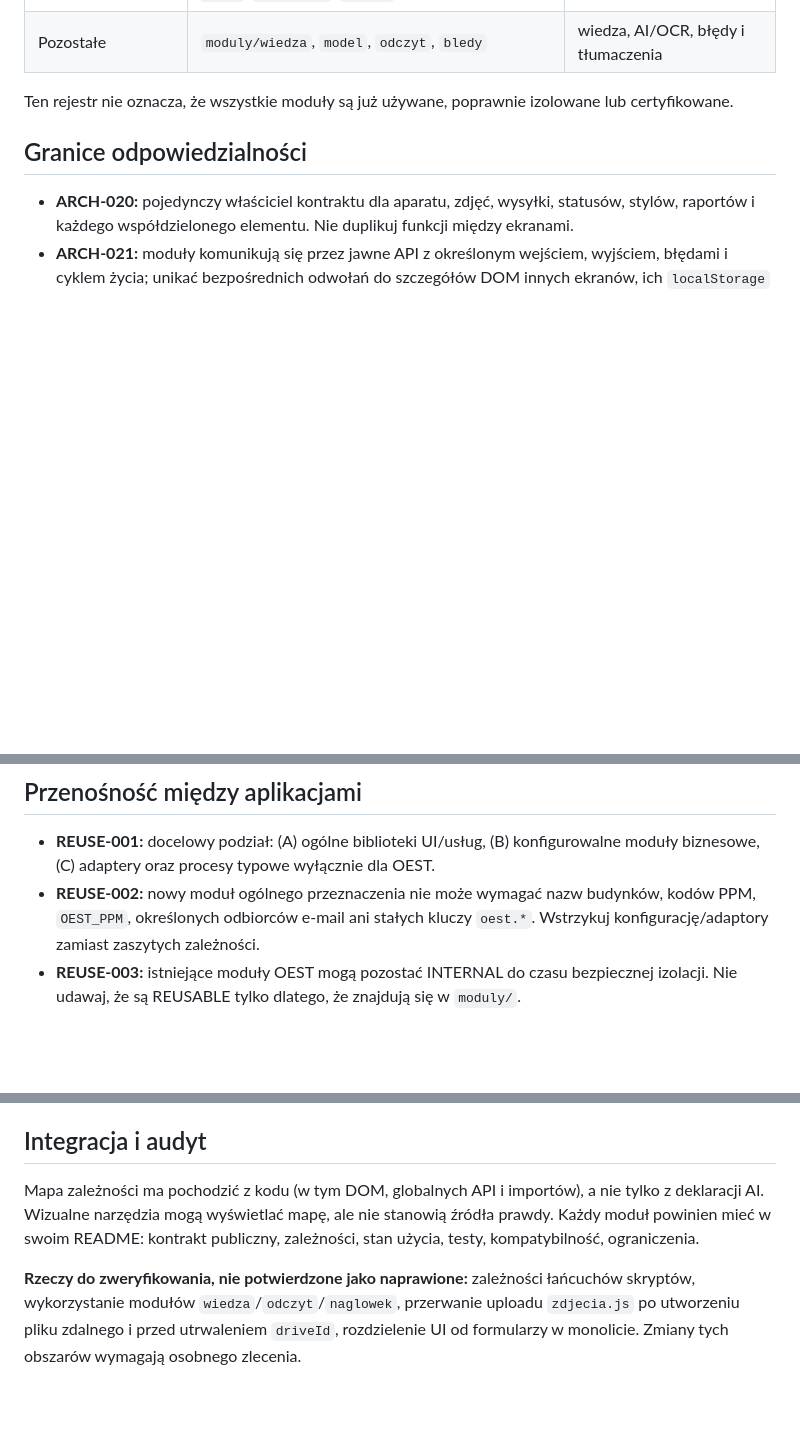
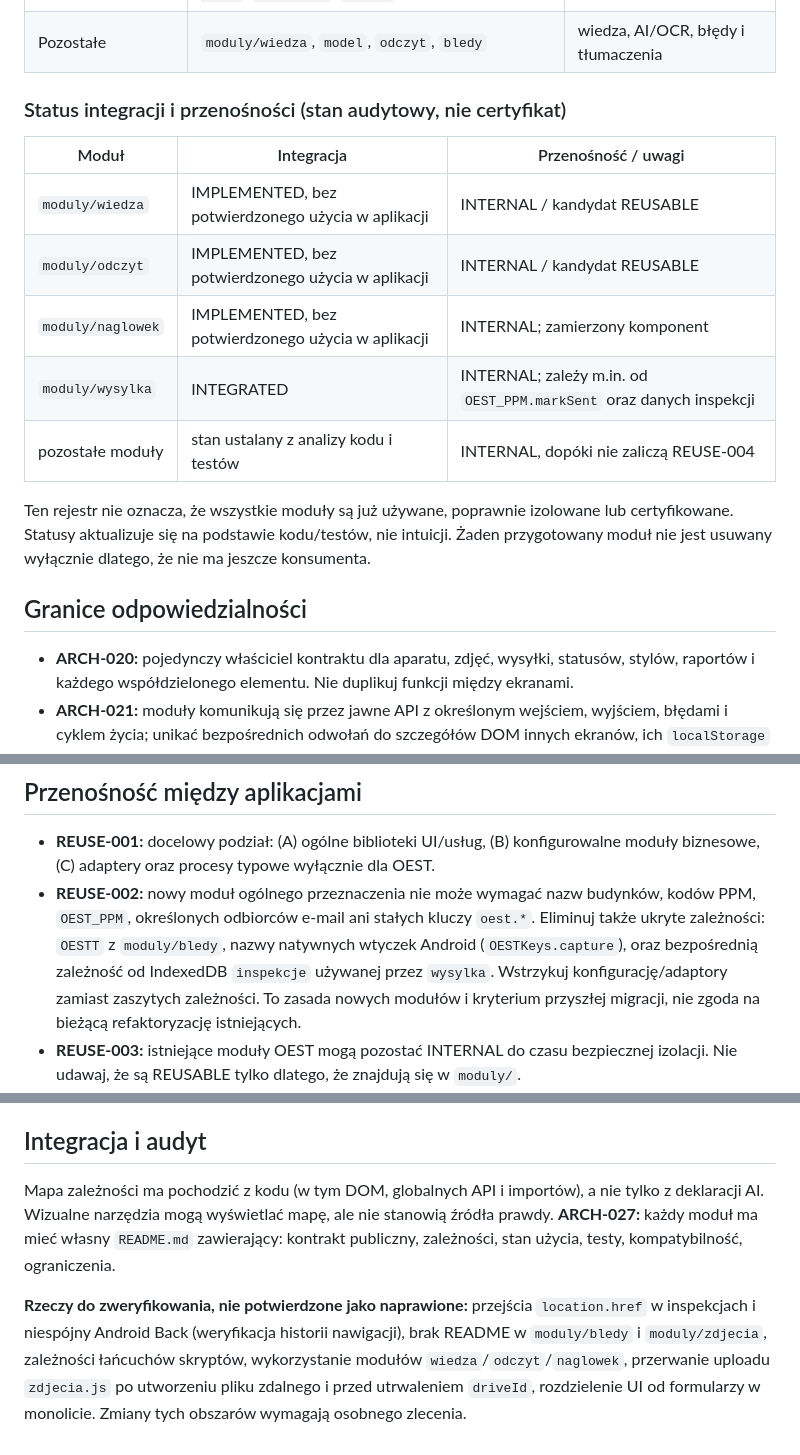
Before and after one commit to Sarenkag/pierwszy, a Markdown page: docs/ARCHITECTURE.md, 3 parts joined by grey strips. Rendered like a GitHub page; blank space fills up the shorter version.

Commit message:
docs: address Claude audit findings in docs/ARCHITECTURE.md

```diff
--- a/docs/ARCHITECTURE.md
+++ b/docs/ARCHITECTURE.md
@@ -23,7 +23,17 @@
 | UI współdzielone | `moduly/przycisk`, `checkbox`, `kafelek`, `klocek`, `naglowek`, `znacznik`, `przelacznik`, `pole-email`, `ladowanie`, `wyglad` | współdzielone kontrolki |
 | Pozostałe | `moduly/wiedza`, `model`, `odczyt`, `bledy` | wiedza, AI/OCR, błędy i tłumaczenia |
 
-Ten rejestr nie oznacza, że wszystkie moduły są już używane, poprawnie izolowane lub certyfikowane.
+### Status integracji i przenośności (stan audytowy, nie certyfikat)
+
+| Moduł | Integracja | Przenośność / uwagi |
+|---|---|---|
+| `moduly/wiedza` | IMPLEMENTED, bez potwierdzonego użycia w aplikacji | INTERNAL / kandydat REUSABLE |
+| `moduly/odczyt` | IMPLEMENTED, bez potwierdzonego użycia w aplikacji | INTERNAL / kandydat REUSABLE |
+| `moduly/naglowek` | IMPLEMENTED, bez potwierdzonego użycia w aplikacji | INTERNAL; zamierzony komponent |
+| `moduly/wysylka` | INTEGRATED | INTERNAL; zależy m.in. od `OEST_PPM.markSent` oraz danych inspekcji |
+| pozostałe moduły | stan ustalany z analizy kodu i testów | INTERNAL, dopóki nie zaliczą REUSE-004 |
+
+Ten rejestr nie oznacza, że wszystkie moduły są już używane, poprawnie izolowane lub certyfikowane. Statusy aktualizuje się na podstawie kodu/testów, nie intuicji. Żaden przygotowany moduł nie jest usuwany wyłącznie dlatego, że nie ma jeszcze konsumenta.
 
 ## Granice odpowiedzialności
 
@@ -38,7 +48,7 @@ Ten rejestr nie oznacza, że wszystkie moduły są już używane, poprawnie izol
 ## Przenośność między aplikacjami
 
 - **REUSE-001:** docelowy podział: (A) ogólne biblioteki UI/usług, (B) konfigurowalne moduły biznesowe, (C) adaptery oraz procesy typowe wyłącznie dla OEST.
-- **REUSE-002:** nowy moduł ogólnego przeznaczenia nie może wymagać nazw budynków, kodów PPM, `OEST_PPM`, określonych odbiorców e-mail ani stałych kluczy `oest.*`. Wstrzykuj konfigurację/adaptory zamiast zaszytych zależności.
+- **REUSE-002:** nowy moduł ogólnego przeznaczenia nie może wymagać nazw budynków, kodów PPM, `OEST_PPM`, określonych odbiorców e-mail ani stałych kluczy `oest.*`. Eliminuj także ukryte zależności: `OESTT` z `moduly/bledy`, nazwy natywnych wtyczek Android (`OESTKeys.capture`), oraz bezpośrednią zależność od IndexedDB `inspekcje` używanej przez `wysylka`. Wstrzykuj konfigurację/adaptory zamiast zaszytych zależności. To zasada nowych modułów i kryterium przyszłej migracji, nie zgoda na bieżącą refaktoryzację istniejących.
 - **REUSE-003:** istniejące moduły OEST mogą pozostać INTERNAL do czasu bezpiecznej izolacji. Nie udawaj, że są REUSABLE tylko dlatego, że znajdują się w `moduly/`.
 - **REUSE-004:** moduł można oznaczyć REUSABLE po niezależnym teście kontraktowym, dokumentacji API, znanych zależnościach, udokumentowanym sposobie obsługi błędów oraz działającym teście integracji poza OEST. Integrowany projekt nadal testuje własne scenariusze.
 - **REUSE-005:** osobne wersje i paczki publikacyjne wdrażaj, gdy drugi konsument rzeczywiście tego wymaga; wcześniej dokumentuj zmiany API i zgodność konsumentów w repo.
@@ -56,6 +66,6 @@ Ten rejestr nie oznacza, że wszystkie moduły są już używane, poprawnie izol
 
 ## Integracja i audyt
 
-Mapa zależności ma pochodzić z kodu (w tym DOM, globalnych API i importów), a nie tylko z deklaracji AI. Wizualne narzędzia mogą wyświetlać mapę, ale nie stanowią źródła prawdy. Każdy moduł powinien mieć w swoim README: kontrakt publiczny, zależności, stan użycia, testy, kompatybilność, ograniczenia.
+Mapa zależności ma pochodzić z kodu (w tym DOM, globalnych API i importów), a nie tylko z deklaracji AI. Wizualne narzędzia mogą wyświetlać mapę, ale nie stanowią źródła prawdy. **ARCH-027:** każdy moduł ma mieć własny `README.md` zawierający: kontrakt publiczny, zależności, stan użycia, testy, kompatybilność, ograniczenia.
 
-**Rzeczy do zweryfikowania, nie potwierdzone jako naprawione:** zależności łańcuchów skryptów, wykorzystanie modułów `wiedza`/`odczyt`/`naglowek`, przerwanie uploadu `zdjecia.js` po utworzeniu pliku zdalnego i przed utrwaleniem `driveId`, rozdzielenie UI od formularzy w monolicie. Zmiany tych obszarów wymagają osobnego zlecenia.
+**Rzeczy do zweryfikowania, nie potwierdzone jako naprawione:** przejścia `location.href` w inspekcjach i niespójny Android Back (weryfikacja historii nawigacji), brak README w `moduly/bledy` i `moduly/zdjecia`,  zależności łańcuchów skryptów, wykorzystanie modułów `wiedza`/`odczyt`/`naglowek`, przerwanie uploadu `zdjecia.js` po utworzeniu pliku zdalnego i przed utrwaleniem `driveId`, rozdzielenie UI od formularzy w monolicie. Zmiany tych obszarów wymagają osobnego zlecenia.
```
